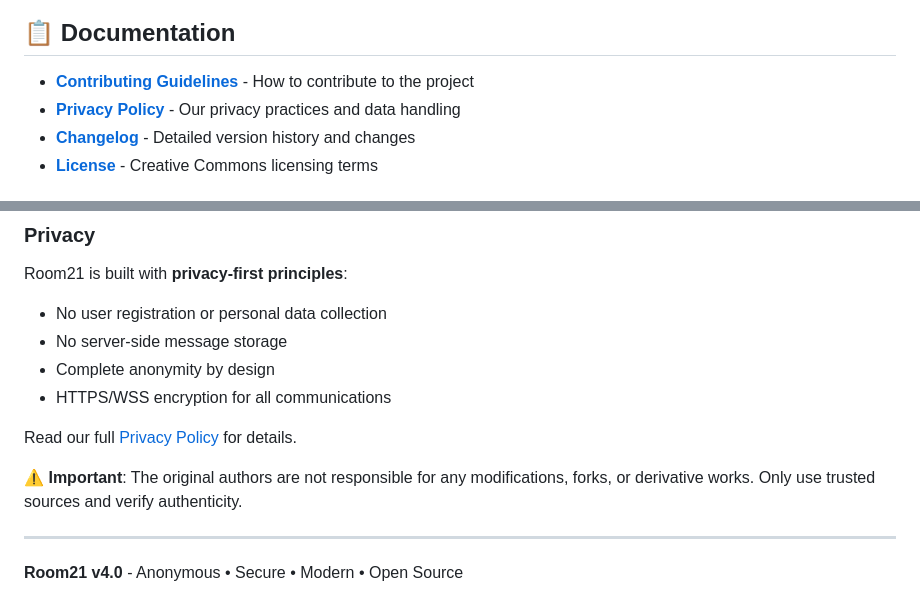
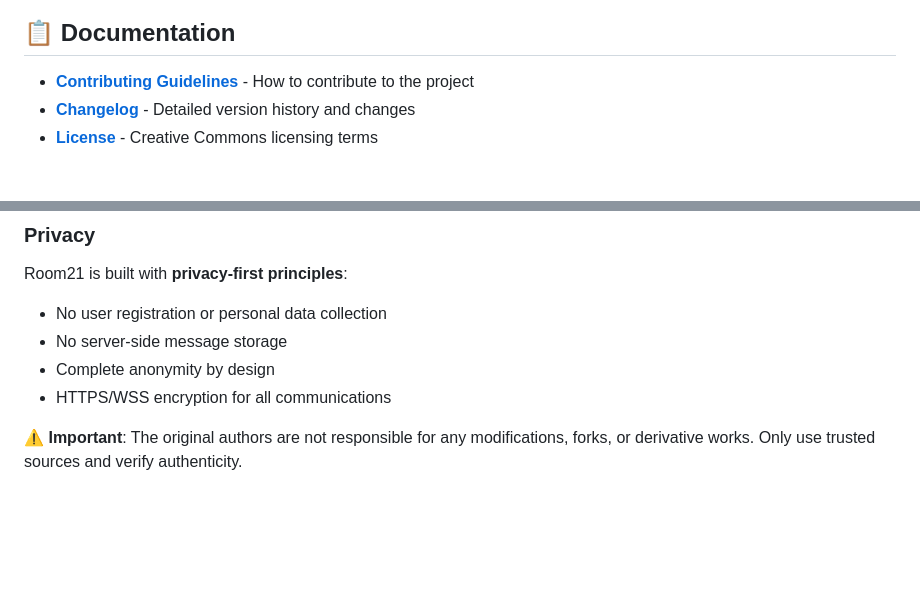
Before and after one commit to NotYarazi/room21, a Markdown page: README.md, 2 parts joined by grey strips. Rendered like a GitHub page; blank space fills up the shorter version.

Commit message:
Deleted all instances of "Privacy.md" file -> SECURITY.md does the job

```diff
--- a/README.md
+++ b/README.md
@@ -190,7 +190,6 @@ Room21 can be installed as a Progressive Web App:
 ## 📋 Documentation
 
 - **[Contributing Guidelines](CONTRIBUTING.md)** - How to contribute to the project
-- **[Privacy Policy](PRIVACY.md)** - Our privacy practices and data handling
 - **[Changelog](CHANGELOG.md)** - Detailed version history and changes
 - **[License](LICENSE)** - Creative Commons licensing terms
 
@@ -236,10 +235,4 @@ Room21 is built with **privacy-first principles**:
 - Complete anonymity by design
 - HTTPS/WSS encryption for all communications
 
-Read our full [Privacy Policy](PRIVACY.md) for details.
-
 **⚠️ Important**: The original authors are not responsible for any modifications, forks, or derivative works. Only use trusted sources and verify authenticity.
-
----
-
-**Room21 v4.0** - Anonymous • Secure • Modern • Open Source
```
